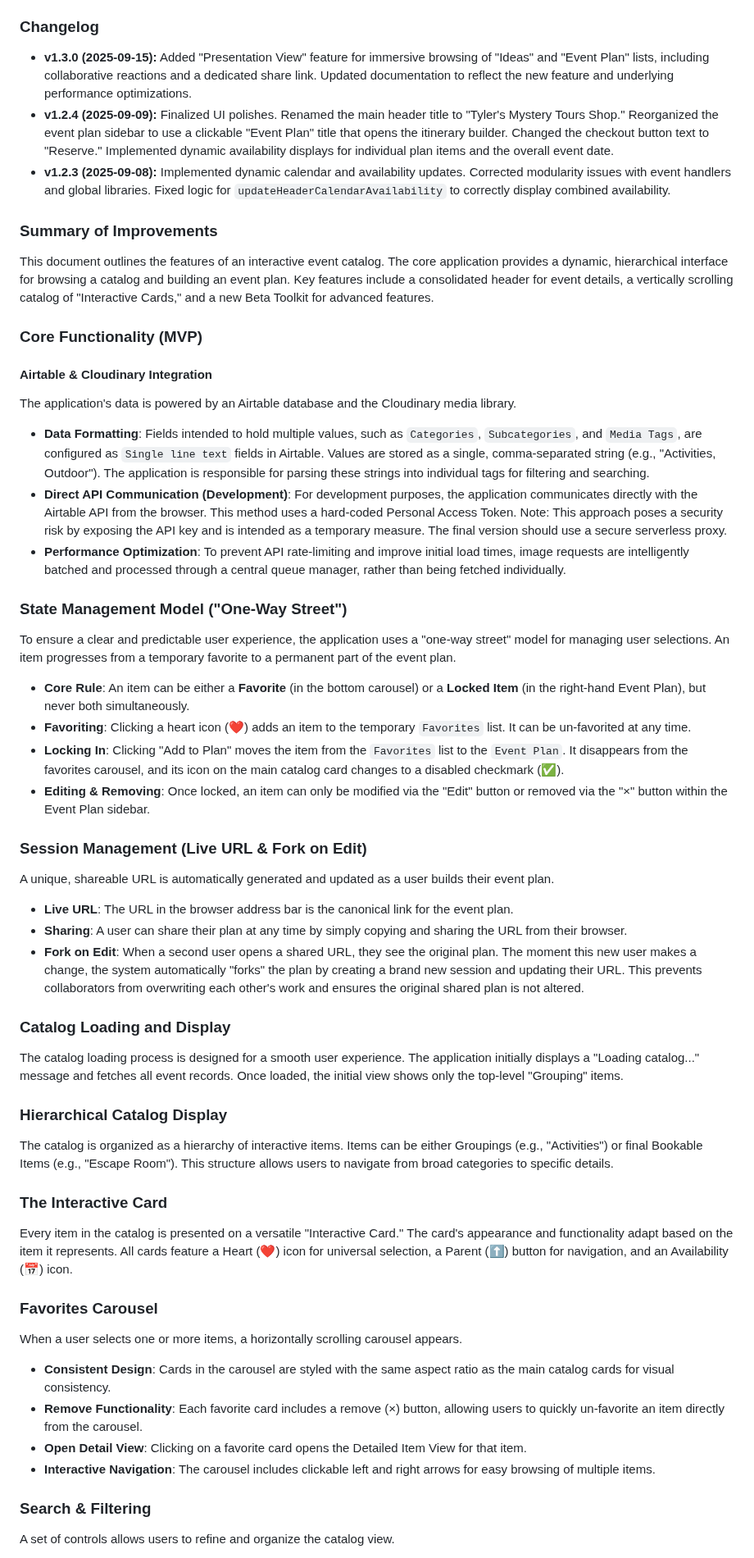
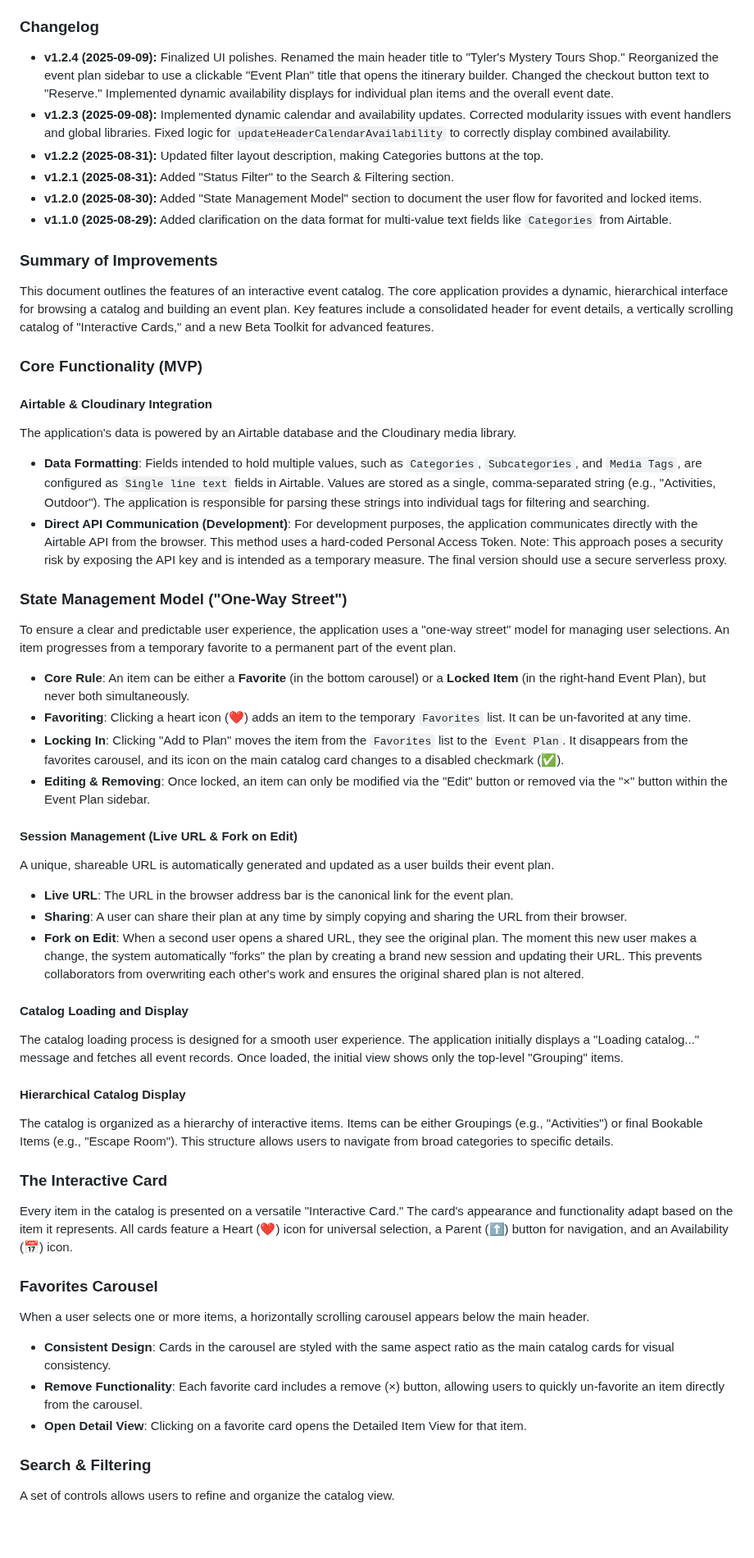
Before and after one commit to tylermystery/builder, a Markdown page: spec_sheet.md, the part around one of its changes. Shown at 82% size. GitHub-like rendering; blank space fills up the shorter version.

```diff
--- a/spec_sheet.md
+++ b/spec_sheet.md
@@ -5,49 +5,64 @@ Feature Specification Sheet (Final Version)
 
 ### Changelog
-* **v1.3.0 (2025-09-15):** Added "Presentation View" feature for immersive browsing of "Ideas" and "Event Plan" lists, including collaborative reactions and a dedicated share link. Updated documentation to reflect the new feature and underlying performance optimizations.
-* **v1.2.4 (2025-09-09):** Finalized UI polishes. Renamed the main header title to "Tyler's Mystery Tours Shop." Reorganized the event plan sidebar to use a clickable "Event Plan" title that opens the itinerary builder. Changed the checkout button text to "Reserve." Implemented dynamic availability displays for individual plan items and the overall event date.
-* **v1.2.3 (2025-09-08):** Implemented dynamic calendar and availability updates. Corrected modularity issues with event handlers and global libraries. Fixed logic for `updateHeaderCalendarAvailability` to correctly display combined availability.
-
+* **v1.2.4 (2025-09-09):** Finalized UI polishes.
+Renamed the main header title to "Tyler's Mystery Tours Shop."
+Reorganized the event plan sidebar to use a clickable "Event Plan" title that opens the itinerary builder.
+Changed the checkout button text to "Reserve." Implemented dynamic availability displays for individual plan items and the overall event date.
+* **v1.2.3 (2025-09-08):** Implemented dynamic calendar and availability updates.
+Corrected modularity issues with event handlers and global libraries.
+Fixed logic for `updateHeaderCalendarAvailability` to correctly display combined availability.
+* **v1.2.2 (2025-08-31):** Updated filter layout description, making Categories buttons at the top.
+* **v1.2.1 (2025-08-31):** Added "Status Filter" to the Search & Filtering section.
+* **v1.2.0 (2025-08-30):** Added "State Management Model" section to document the user flow for favorited and locked items.
+* **v1.1.0 (2025-08-29):** Added clarification on the data format for multi-value text fields like `Categories` from Airtable.
 ### Summary of Improvements
-This document outlines the features of an interactive event catalog. The core application provides a dynamic, hierarchical interface for browsing a catalog and building an event plan. Key features include a consolidated header for event details, a vertically scrolling catalog of "Interactive Cards," and a new Beta Toolkit for advanced features.
-
+This document outlines the features of an interactive event catalog.
+The core application provides a dynamic, hierarchical interface for browsing a catalog and building an event plan.
+Key features include a consolidated header for event details, a vertically scrolling catalog of "Interactive Cards," and a new Beta Toolkit for advanced features.
 ### Core Functionality (MVP)
 
 #### Airtable & Cloudinary Integration
 The application's data is powered by an Airtable database and the Cloudinary media library.
-* **Data Formatting**: Fields intended to hold multiple values, such as `Categories`, `Subcategories`, and `Media Tags`, are configured as `Single line text` fields in Airtable. Values are stored as a single, comma-separated string (e.g., "Activities, Outdoor"). The application is responsible for parsing these strings into individual tags for filtering and searching.
-* **Direct API Communication (Development)**: For development purposes, the application communicates directly with the Airtable API from the browser. This method uses a hard-coded Personal Access Token. Note: This approach poses a security risk by exposing the API key and is intended as a temporary measure. The final version should use a secure serverless proxy.
-* **Performance Optimization**: To prevent API rate-limiting and improve initial load times, image requests are intelligently batched and processed through a central queue manager, rather than being fetched individually.
+* **Data Formatting**: Fields intended to hold multiple values, such as `Categories`, `Subcategories`, and `Media Tags`, are configured as `Single line text` fields in Airtable.
+Values are stored as a single, comma-separated string (e.g., "Activities, Outdoor").
+The application is responsible for parsing these strings into individual tags for filtering and searching.
+* **Direct API Communication (Development)**: For development purposes, the application communicates directly with the Airtable API from the browser.
+This method uses a hard-coded Personal Access Token. Note: This approach poses a security risk by exposing the API key and is intended as a temporary measure.
+The final version should use a secure serverless proxy.
 
 ### State Management Model ("One-Way Street")
-To ensure a clear and predictable user experience, the application uses a "one-way street" model for managing user selections. An item progresses from a temporary favorite to a permanent part of the event plan.
+To ensure a clear and predictable user experience, the application uses a "one-way street" model for managing user selections.
+An item progresses from a temporary favorite to a permanent part of the event plan.
 * **Core Rule**: An item can be either a **Favorite** (in the bottom carousel) or a **Locked Item** (in the right-hand Event Plan), but never both simultaneously.
-* **Favoriting**: Clicking a heart icon (❤️) adds an item to the temporary `Favorites` list. It can be un-favorited at any time.
-* **Locking In**: Clicking "Add to Plan" moves the item from the `Favorites` list to the `Event Plan`. It disappears from the favorites carousel, and its icon on the main catalog card changes to a disabled checkmark (✅).
+* **Favoriting**: Clicking a heart icon (❤️) adds an item to the temporary `Favorites` list.
+It can be un-favorited at any time.
+* **Locking In**: Clicking "Add to Plan" moves the item from the `Favorites` list to the `Event Plan`.
+It disappears from the favorites carousel, and its icon on the main catalog card changes to a disabled checkmark (✅).
 * **Editing & Removing**: Once locked, an item can only be modified via the "Edit" button or removed via the "×" button within the Event Plan sidebar.
-
-### Session Management (Live URL & Fork on Edit)
+#### Session Management (Live URL & Fork on Edit)
 A unique, shareable URL is automatically generated and updated as a user builds their event plan.
 * **Live URL**: The URL in the browser address bar is the canonical link for the event plan.
 * **Sharing**: A user can share their plan at any time by simply copying and sharing the URL from their browser.
-* **Fork on Edit**: When a second user opens a shared URL, they see the original plan. The moment this new user makes a change, the system automatically "forks" the plan by creating a brand new session and updating their URL. This prevents collaborators from overwriting each other's work and ensures the original shared plan is not altered.
-
-### Catalog Loading and Display
-The catalog loading process is designed for a smooth user experience. The application initially displays a "Loading catalog..." message and fetches all event records. Once loaded, the initial view shows only the top-level "Grouping" items.
-
-### Hierarchical Catalog Display
-The catalog is organized as a hierarchy of interactive items. Items can be either Groupings (e.g., "Activities") or final Bookable Items (e.g., "Escape Room"). This structure allows users to navigate from broad categories to specific details.
-
+* **Fork on Edit**: When a second user opens a shared URL, they see the original plan.
+The moment this new user makes a change, the system automatically "forks" the plan by creating a brand new session and updating their URL.
+This prevents collaborators from overwriting each other's work and ensures the original shared plan is not altered.
+#### Catalog Loading and Display
+The catalog loading process is designed for a smooth user experience.
+The application initially displays a "Loading catalog..." message and fetches all event records.
+Once loaded, the initial view shows only the top-level "Grouping" items.
+#### Hierarchical Catalog Display
+The catalog is organized as a hierarchy of interactive items.
+Items can be either Groupings (e.g., "Activities") or final Bookable Items (e.g., "Escape Room").
+This structure allows users to navigate from broad categories to specific details.
 ### The Interactive Card
-Every item in the catalog is presented on a versatile "Interactive Card." The card's appearance and functionality adapt based on the item it represents. All cards feature a Heart (❤️) icon for universal selection, a Parent (⬆️) button for navigation, and an Availability (📅) icon.
-
+Every item in the catalog is presented on a versatile "Interactive Card."
+The card's appearance and functionality adapt based on the item it represents.
+All cards feature a Heart (❤️) icon for universal selection, a Parent (⬆️) button for navigation, and an Availability (📅) icon.
 ### Favorites Carousel
-When a user selects one or more items, a horizontally scrolling carousel appears.
+When a user selects one or more items, a horizontally scrolling carousel appears below the main header.
 * **Consistent Design**: Cards in the carousel are styled with the same aspect ratio as the main catalog cards for visual consistency.
 * **Remove Functionality**: Each favorite card includes a remove (×) button, allowing users to quickly un-favorite an item directly from the carousel.
 * **Open Detail View**: Clicking on a favorite card opens the Detailed Item View for that item.
-* **Interactive Navigation**: The carousel includes clickable left and right arrows for easy browsing of multiple items.
-
 ### Search & Filtering
 A set of controls allows users to refine and organize the catalog view.
 * **Category Buttons**: Multi-select buttons at the top of the panel allow users to filter by one or more categories.
```
Also changed, not shown: other parts of spec_sheet.md (+12 -19 lines).
